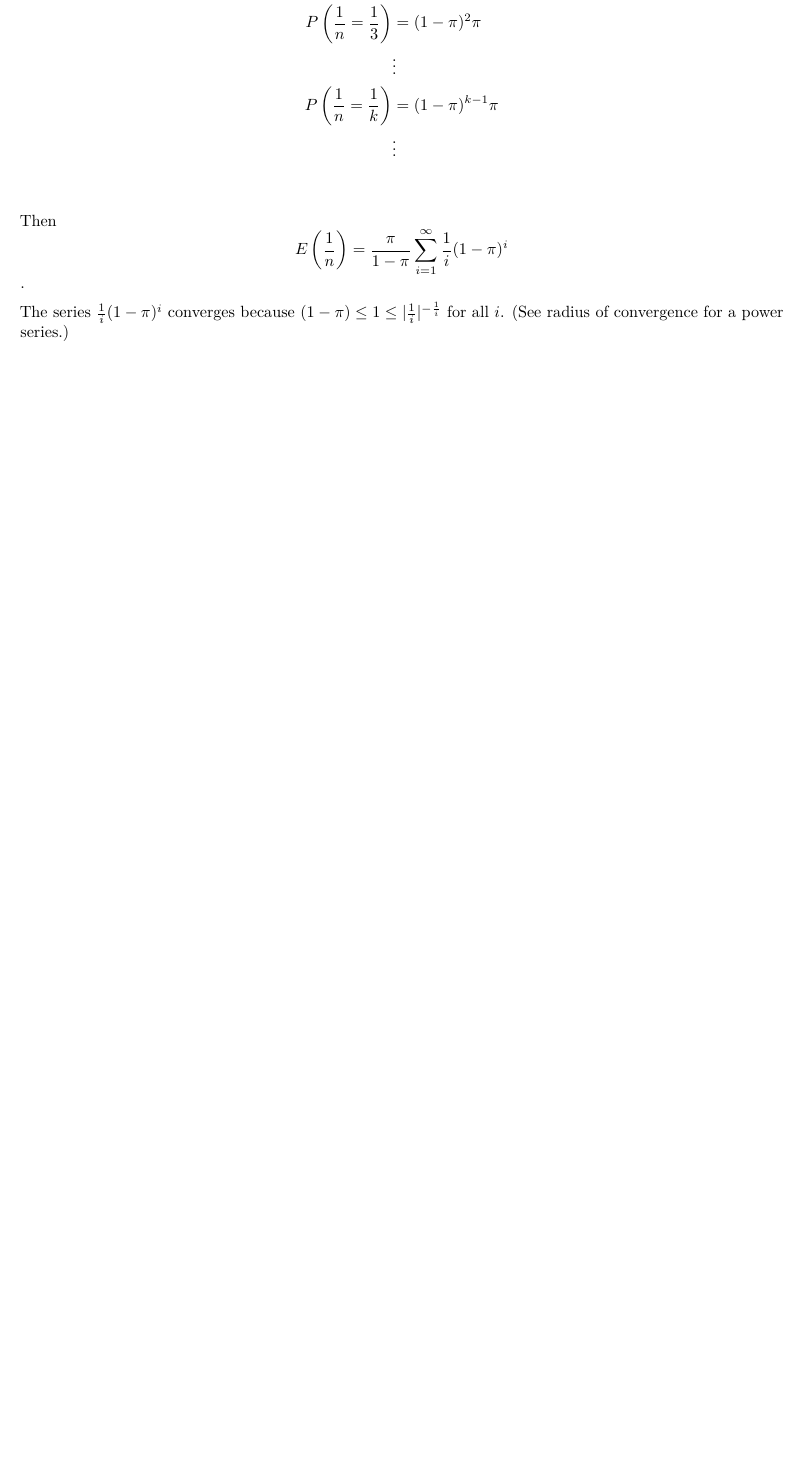
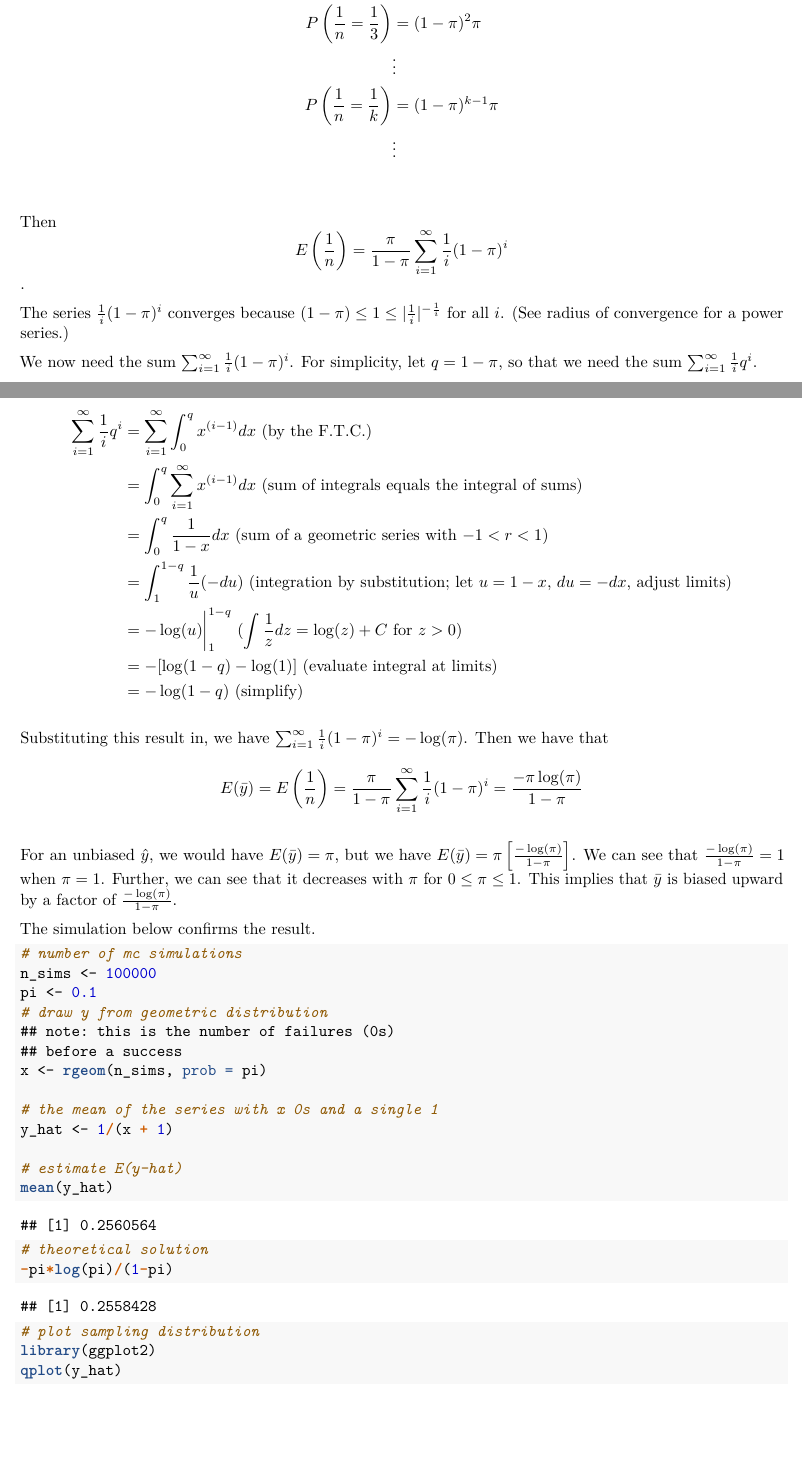
Before and after one commit to carlislerainey/diffusion-sims, an R Markdown document (theory.Rmd): part of the page before the commit and two parts of pages 1 and 2 of 3 after it, the two joined at a grey line, cut so that both start at the same text, the shorter picture padded with empty space. The pictures show the output file theory.pdf that the author committed with the source.

Commit message:
Finish simplest case

````diff
--- a/theory.Rmd
+++ b/theory.Rmd
@@ -25,3 +29,44 @@ P\left( \frac{1}{n} = \frac{1}{k} \right) &= (1-\pi)^{k-1}\pi\\
 Then $$E \left( \frac{1}{n} \right) = \frac{\pi}{1 - \pi} \sum_{i = 1}^\infty \frac{1}{i}(1-\pi)^i$$.
 
 The series $\frac{1}{i}(1-\pi)^i$ converges because $(1 - \pi) \leq 1 \leq | \frac{1}{i}|^{-\frac{1}{i}}$ for all $i$. (See radius of convergence for a power series.)
+
+We now need the sum $\sum_{i = 1}^\infty \frac{1}{i}(1-\pi)^i$. For simplicity, let $q = 1 - \pi$, so that we need the sum $\sum_{i = 1}^\infty \frac{1}{i}q^i$.
+
+\begin{align*}
+\sum_{i = 1}^\infty \frac{1}{i}q^i &= \sum_{i = 1}^\infty \int_0^q x^{(i - 1)} dx \text{ (by the F.T.C.)}\\
+&=\int_0^q  \sum_{i = 1}^\infty  x^{(i - 1)} dx \text{ (sum of integrals equals the integral of sums)}\\
+&=\int_0^q  \frac{1}{1 - x} dx \text{ (sum of a geometric series with $-1 < r < 1$)}\\
+&=\int_1^{1 - q}  \frac{1}{u} (-du) \text{ (integration by substitution; let $u = 1-x$, $du = -dx$, adjust limits)}\\
+&= -\log(u)\biggr\rvert_1^{1-q} \text{ ($\int \frac{1}{z}dz = \log(z) + C$ for  $z > 0$)}\\
+&= -[\log(1-q) - \log(1)] \text{ (evaluate integral at limits)}\\
+&= -\log(1-q) \text{ (simplify)}
+\end{align*}
+
+Substituting this result in, we have $\sum_{i = 1}^\infty \frac{1}{i}(1-\pi)^i = -\log(\pi)$. Then we have that
+$$ E(\bar{y}) = E \left( \frac{1}{n} \right) = \frac{\pi}{1 - \pi} \sum_{i = 1}^\infty \frac{1}{i}(1-\pi)^i = \frac{-\pi \log(\pi)}{1 - \pi}$$
+
+For an unbiased $\hat{y}$, we would have $E(\bar{y}) = \pi$, but we have  $E(\bar{y}) = \pi \left[ \frac{-\log(\pi)}{1 - \pi}  \right]$. We can see that $\frac{-\log(\pi)}{1 - \pi} = 1$ when $\pi = 1$. Further, we can see that it decreases with $\pi$ for $0 \leq \pi \leq 1$. This implies that $\bar{y}$ is biased upward by a factor of $\frac{-\log(\pi)}{1 - \pi}$.
+
+The simulation below confirms the result.
+
+```{r echo=TRUE, fig.height=2, fig.width=3, message=FALSE, warning=FALSE}
+# number of mc simulations
+n_sims <- 100000
+pi <- 0.1
+# draw y from geometric distribution
+## note: this is the number of failures (0s)
+## before a success
+x <- rgeom(n_sims, prob = pi)
+
+# the mean of the series with x 0s and a single 1
+y_hat <- 1/(x + 1)
+
+# estimate E(y-hat)
+mean(y_hat)
+
+# theoretical solution
+-pi*log(pi)/(1-pi)
+
+# plot sampling distribution
+library(ggplot2)
+qplot(y_hat)
````
Also changed, not shown: theory.pdf, theory.Rmd (25 more changed lines), 1 other file.
